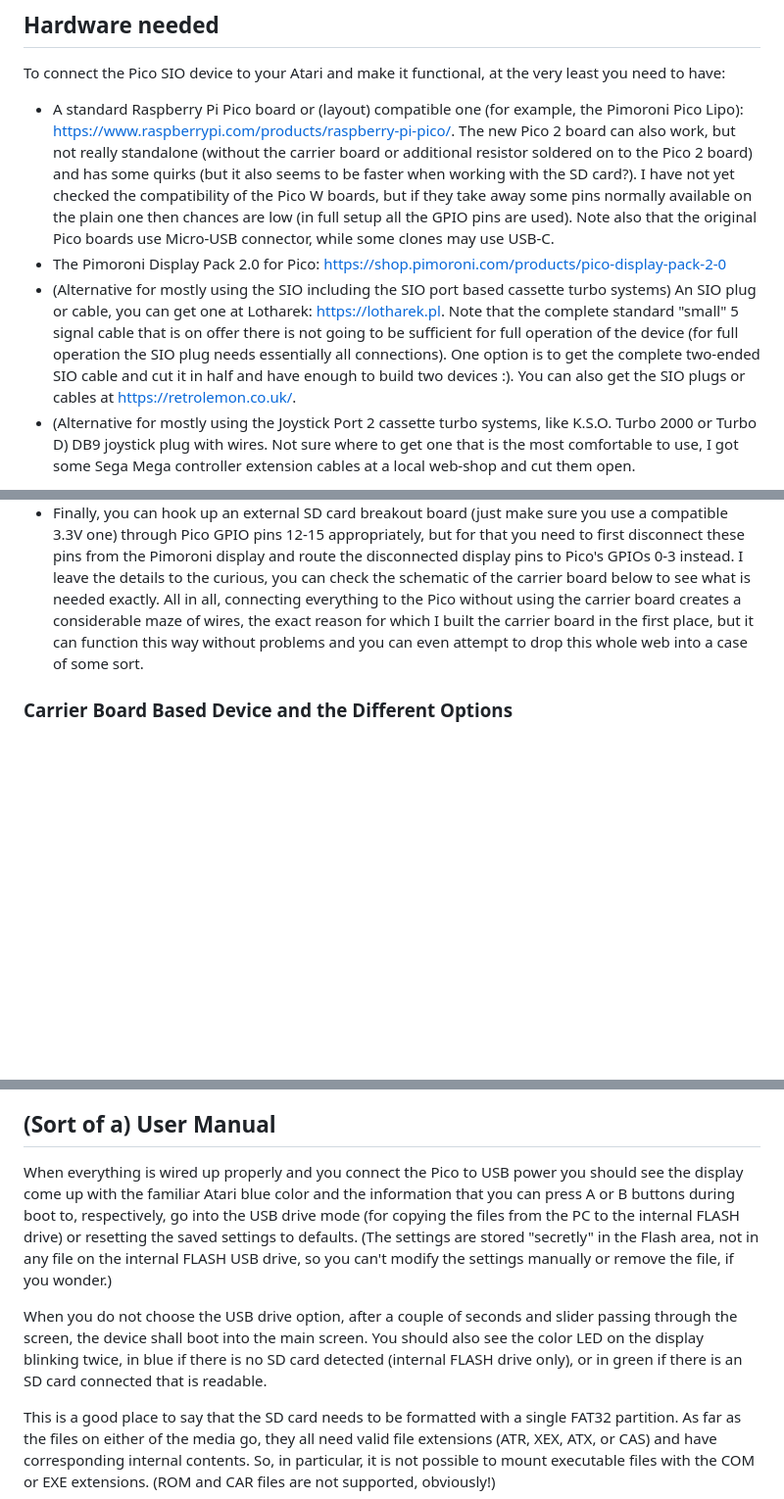
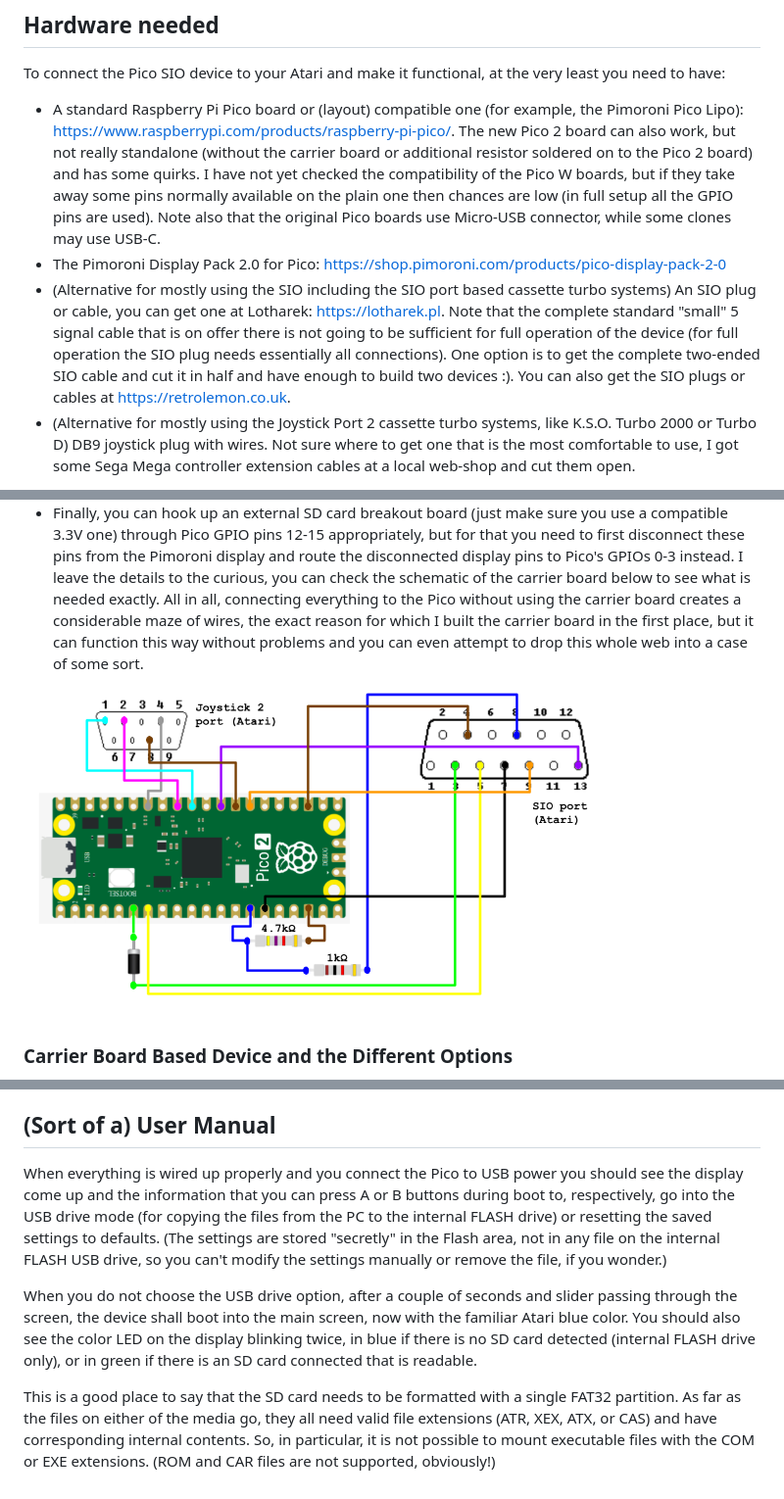
Before and after one commit to woj76/a8-pico-sio, a Markdown page: README.md, 3 parts joined by grey strips. Shown at 98% size. GitHub-like rendering; pictures changed too: images/bare_connections.png (added); blank space fills up the shorter version.

```diff
--- a/README.md
+++ b/README.md
@@ -38,9 +38,9 @@ What is **not (yet in some cases) supported**:
 
 To connect the Pico SIO device to your Atari and make it functional, at the very least you need to have:
 
-* A standard Raspberry Pi Pico board or (layout) compatible one (for example, the Pimoroni Pico Lipo): https://www.raspberrypi.com/products/raspberry-pi-pico/. The new Pico 2 board can also work, but not really standalone (without the carrier board or additional resistor soldered on to the Pico 2 board) and has some quirks (but it also seems to be faster when working with the SD card?). I have not yet checked the compatibility of the Pico W boards, but if they take away some pins normally available on the plain one then chances are low (in full setup all the GPIO pins are used). Note also that the original Pico boards use Micro-USB connector, while some clones may use USB-C.
+* A standard Raspberry Pi Pico board or (layout) compatible one (for example, the Pimoroni Pico Lipo): https://www.raspberrypi.com/products/raspberry-pi-pico/. The new Pico 2 board can also work, but not really standalone (without the carrier board or additional resistor soldered on to the Pico 2 board) and has some quirks. I have not yet checked the compatibility of the Pico W boards, but if they take away some pins normally available on the plain one then chances are low (in full setup all the GPIO pins are used). Note also that the original Pico boards use Micro-USB connector, while some clones may use USB-C.
 * The Pimoroni Display Pack 2.0 for Pico: https://shop.pimoroni.com/products/pico-display-pack-2-0
-* (Alternative for mostly using the SIO including the SIO port based cassette turbo systems) An SIO plug or cable, you can get one at Lotharek: https://lotharek.pl. Note that the complete standard "small" 5 signal cable that is on offer there is not going to be sufficient for full operation of the device (for full operation the SIO plug needs essentially all connections). One option is to get the complete two-ended SIO cable and cut it in half and have enough to build two devices :). You can also get the SIO plugs or cables at https://retrolemon.co.uk/.
+* (Alternative for mostly using the SIO including the SIO port based cassette turbo systems) An SIO plug or cable, you can get one at Lotharek: https://lotharek.pl. Note that the complete standard "small" 5 signal cable that is on offer there is not going to be sufficient for full operation of the device (for full operation the SIO plug needs essentially all connections). One option is to get the complete two-ended SIO cable and cut it in half and have enough to build two devices :). You can also get the SIO plugs or cables at https://retrolemon.co.uk.
 * (Alternative for mostly using the Joystick Port 2 cassette turbo systems, like K.S.O. Turbo 2000 or Turbo D) DB9 joystick plug with wires. Not sure where to get one that is the most comfortable to use, I got some Sega Mega controller extension cables at a local web-shop and cut them open.
 
 Equipped with this you can get most of the SIO and/or turbo tape image functionality going with the Pico's internal FLASH storage for your Atari disk/tape image files (1 to 15MB storage depending on the Pico board used), but (a) it requires soldering the connection cables directly to the Pico, (b) you cannot have the SD card functionality (not without more soldering and bypassing some of the connections to the Pimoroni display board, if you do that, then you can connect an external SD card module / break-out board), (c) you should be extremely careful not to power the Pico from the USB and the Atari at the same time (**THIS WILL BE DANGEROUS TO YOUR ATARI!!!** - the best is not to connect the +5V from the Atari at all in the standalone version, and power the Pico from the USB port only).
@@ -62,6 +62,8 @@ In this case you simply plug the Pimoroni Display Pack 2.0 onto the Pico and con
 * Otherwise you can have a selection of these connections according to your needs.
 * I urge you not to be tempted to power the Pico through the VSYS pin from the Atari, even though it is possible (notes on power usage / requirements below), because the risk of forgetting the plugged in USB cable and powering your switched off Atari back from the SIO device is too high and dangerous.
 * Finally, you can hook up an external SD card breakout board (just make sure you use a compatible 3.3V one) through Pico GPIO pins 12-15 appropriately, but for that you need to first disconnect these pins from the Pimoroni display and route the disconnected display pins to Pico's GPIOs 0-3 instead. I leave the details to the curious, you can check the schematic of the carrier board below to see what is needed exactly. All in all, connecting everything to the Pico without using the carrier board creates a considerable maze of wires, the exact reason for which I built the carrier board in the first place, but it can function this way without problems and you can even attempt to drop this whole web into a case of some sort.
+
+<img src="./images/bare_connections.png" alt="Connections between the Pico board and Atari" width="600">
 
 ### Carrier Board Based Device and the Different Options
 
@@ -108,9 +110,9 @@ _`board`_ being for example **`pico`** (the default), **`pico2`**, or **`pimoron
 
 ## (Sort of a) User Manual
 
-When everything is wired up properly and you connect the Pico to USB power you should see the display come up with the familiar Atari blue color and the information that you can press A or B buttons during boot to, respectively, go into the USB drive mode (for copying the files from the PC to the internal FLASH drive) or resetting the saved settings to defaults. (The settings are stored "secretly" in the Flash area, not in any file on the internal FLASH USB drive, so you can't modify the settings manually or remove the file, if you wonder.)
+When everything is wired up properly and you connect the Pico to USB power you should see the display come up and the information that you can press A or B buttons during boot to, respectively, go into the USB drive mode (for copying the files from the PC to the internal FLASH drive) or resetting the saved settings to defaults. (The settings are stored "secretly" in the Flash area, not in any file on the internal FLASH USB drive, so you can't modify the settings manually or remove the file, if you wonder.)
 
-When you do not choose the USB drive option, after a couple of seconds and slider passing through the screen, the device shall boot into the main screen. You should also see the color LED on the display blinking twice, in blue if there is no SD card detected (internal FLASH drive only), or in green if there is an SD card connected that is readable.
+When you do not choose the USB drive option, after a couple of seconds and slider passing through the screen, the device shall boot into the main screen, now with the familiar Atari blue color. You should also see the color LED on the display blinking twice, in blue if there is no SD card detected (internal FLASH drive only), or in green if there is an SD card connected that is readable.
 
 This is a good place to say that the SD card needs to be formatted with a single FAT32 partition. As far as the files on either of the media go, they all need valid file extensions (ATR, XEX, ATX, or CAS) and have corresponding internal contents. So, in particular, it is not possible to mount executable files with the COM or EXE extensions. (ROM and CAR files are not supported, obviously!)
 
```
Also changed, not shown: other parts of README.md (+4 -4 lines).
